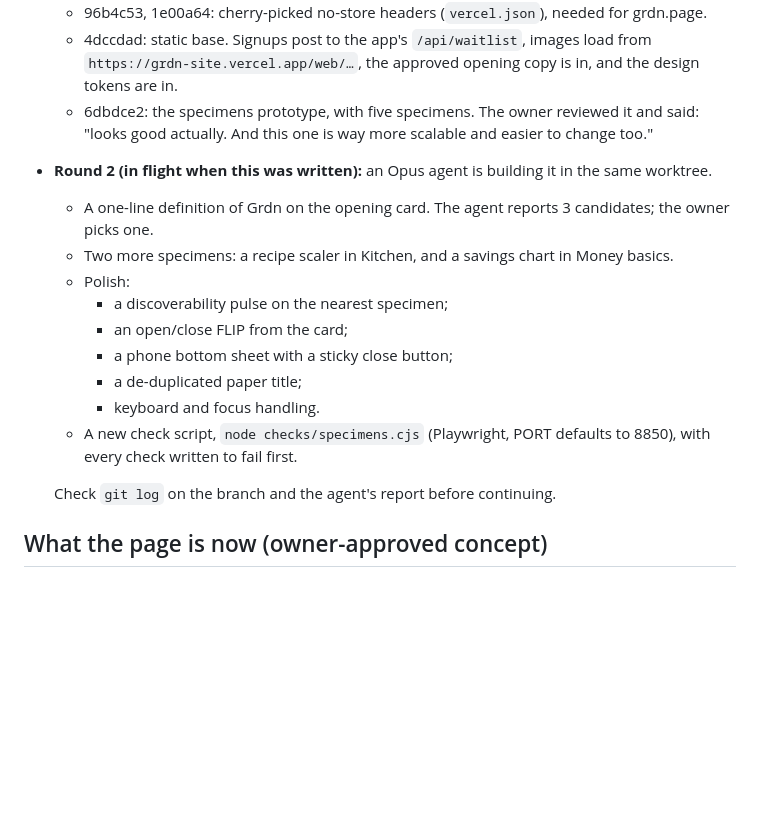
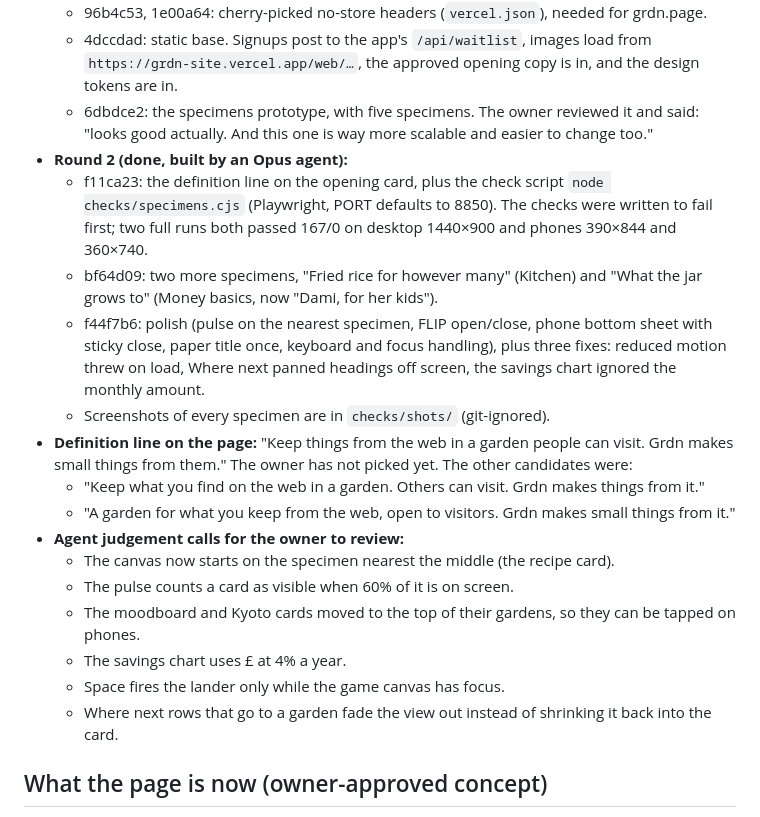
Before and after one commit to parijat2801/grdn-site, a Markdown page: docs/handoff-2026-10-26-specimens.md, the part around the change. Drawn GitHub-style; blank space fills up the shorter version.

Commit message:
docs: handoff records round 2 and the open owner choices
Co-Authored-By: Claude Opus 5.5 (1M context) <noreply@anthropic.com>
Claude-Session: https://claude.ai/code/session_01RKwYRXbZ8bRgQBh2KK2VpP

```diff
--- a/docs/handoff-2026-10-26-specimens.md
+++ b/docs/handoff-2026-10-26-specimens.md
@@ -11,18 +11,21 @@ Read this first. It says where the landing page work stands, what the owner has
   - 96b4c53, 1e00a64: cherry-picked no-store headers (`vercel.json`), needed for grdn.page.
   - 4dccdad: static base. Signups post to the app's `/api/waitlist`, images load from `https://grdn-site.vercel.app/web/…`, the approved opening copy is in, and the design tokens are in.
   - 6dbdce2: the specimens prototype, with five specimens. The owner reviewed it and said: "looks good actually. And this one is way more scalable and easier to change too."
-- **Round 2 (in flight when this was written):** an Opus agent is building it in the same worktree.
-  - A one-line definition of Grdn on the opening card. The agent reports 3 candidates; the owner picks one.
-  - Two more specimens: a recipe scaler in Kitchen, and a savings chart in Money basics.
-  - Polish:
-    - a discoverability pulse on the nearest specimen;
-    - an open/close FLIP from the card;
-    - a phone bottom sheet with a sticky close button;
-    - a de-duplicated paper title;
-    - keyboard and focus handling.
-  - A new check script, `node checks/specimens.cjs` (Playwright, PORT defaults to 8850), with every check written to fail first.
-
-  Check `git log` on the branch and the agent's report before continuing.
+- **Round 2 (done, built by an Opus agent):**
+  - f11ca23: the definition line on the opening card, plus the check script `node checks/specimens.cjs` (Playwright, PORT defaults to 8850). The checks were written to fail first; two full runs both passed 167/0 on desktop 1440×900 and phones 390×844 and 360×740.
+  - bf64d09: two more specimens, "Fried rice for however many" (Kitchen) and "What the jar grows to" (Money basics, now "Dami, for her kids").
+  - f44f7b6: polish (pulse on the nearest specimen, FLIP open/close, phone bottom sheet with sticky close, paper title once, keyboard and focus handling), plus three fixes: reduced motion threw on load, Where next panned headings off screen, the savings chart ignored the monthly amount.
+  - Screenshots of every specimen are in `checks/shots/` (git-ignored).
+- **Definition line on the page:** "Keep things from the web in a garden people can visit. Grdn makes small things from them." The owner has not picked yet. The other candidates were:
+  - "Keep what you find on the web in a garden. Others can visit. Grdn makes things from it."
+  - "A garden for what you keep from the web, open to visitors. Grdn makes small things from it."
+- **Agent judgement calls for the owner to review:**
+  - The canvas now starts on the specimen nearest the middle (the recipe card).
+  - The pulse counts a card as visible when 60% of it is on screen.
+  - The moodboard and Kyoto cards moved to the top of their gardens, so they can be tapped on phones.
+  - The savings chart uses £ at 4% a year.
+  - Space fires the lander only while the game canvas has focus.
+  - Where next rows that go to a garden fade the view out instead of shrinking it back into the card.
 
 ## What the page is now (owner-approved concept)
 
```
